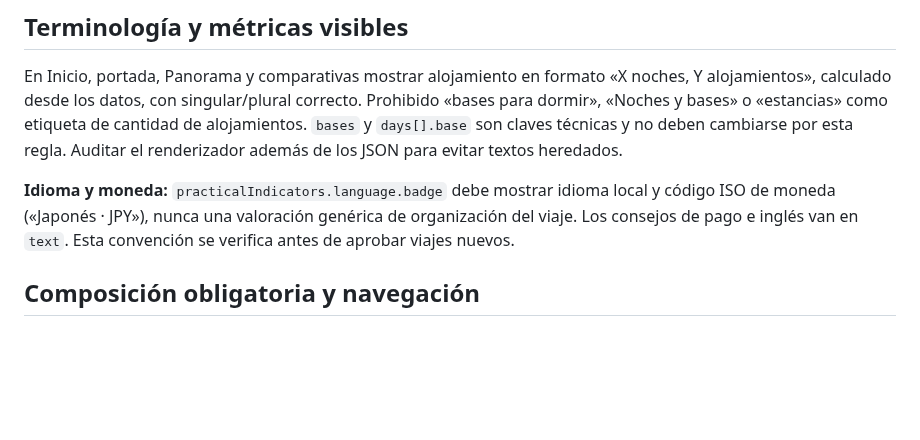
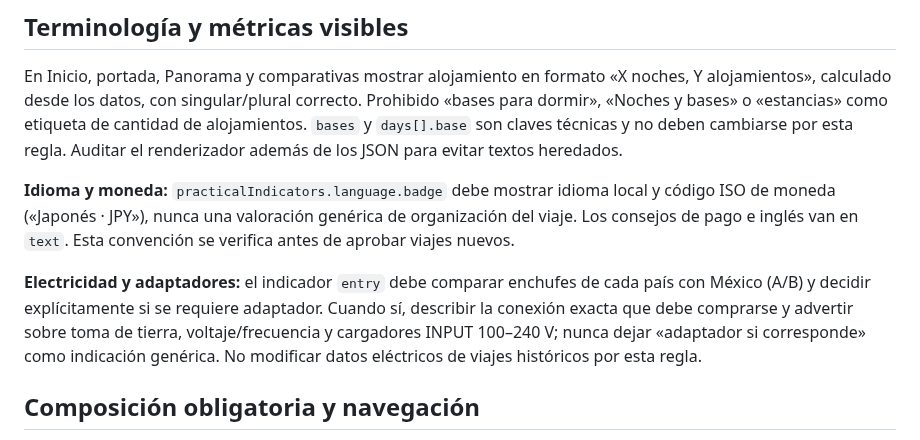
Before and after one commit to JesusRiddle/atlas-viajes, a Markdown page: docs/trip-master-standard.md, the part around the change. Drawn GitHub-style; blank space fills up the shorter version.

Commit message:
fix(editorial): specify plug compatibility and exact travel adapters

```diff
--- a/docs/trip-master-standard.md
+++ b/docs/trip-master-standard.md
@@ -19,6 +19,8 @@ No exigir ninguna visita, ciudad, tarifa, cantidad de noches, fotografía o elec
 En Inicio, portada, Panorama y comparativas mostrar alojamiento en formato «X noches, Y alojamientos», calculado desde los datos, con singular/plural correcto. Prohibido «bases para dormir», «Noches y bases» o «estancias» como etiqueta de cantidad de alojamientos. `bases` y `days[].base` son claves técnicas y no deben cambiarse por esta regla. Auditar el renderizador además de los JSON para evitar textos heredados.
 
 **Idioma y moneda:** `practicalIndicators.language.badge` debe mostrar idioma local y código ISO de moneda («Japonés · JPY»), nunca una valoración genérica de organización del viaje. Los consejos de pago e inglés van en `text`. Esta convención se verifica antes de aprobar viajes nuevos.
+
+**Electricidad y adaptadores:** el indicador `entry` debe comparar enchufes de cada país con México (A/B) y decidir explícitamente si se requiere adaptador. Cuando sí, describir la conexión exacta que debe comprarse y advertir sobre toma de tierra, voltaje/frecuencia y cargadores INPUT 100–240 V; nunca dejar «adaptador si corresponde» como indicación genérica. No modificar datos eléctricos de viajes históricos por esta regla.
 
 ## Composición obligatoria y navegación
 Preservar el encabezado `triphero`, menú `subnav` y exactamente estas nueve secciones, con estas anclas, en este orden:
```
